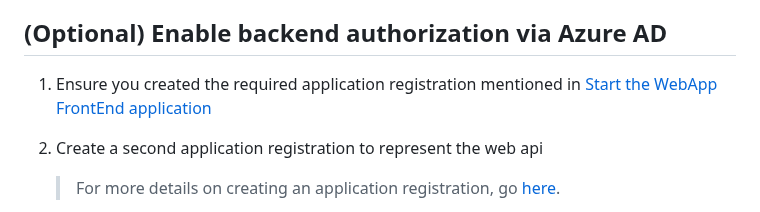
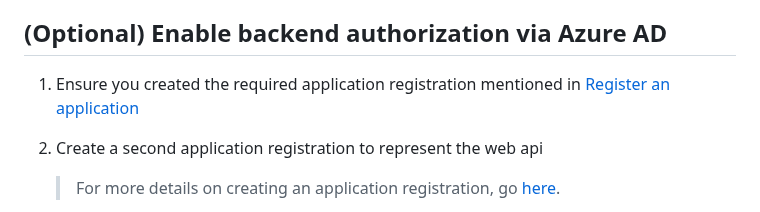
Before and after one commit to microsoft/chat-copilot, a Markdown page: README.md, the part around the change. GitHub-like rendering.

Commit message:
Fix app registration link in README (#142)
### Motivation and Context

<!-- Thank you for your contribution to the copilot-chat repo!
Please help reviewers and future users, providing the following
information:
  1. Why is this change required?
  2. What problem does it solve?
  3. What scenario does it contribute to?
  4. If it fixes an open issue, please link to the issue here.
-->

The link to the application registration section has become zombied.

### Description

<!-- Describe your changes, the overall approach, the underlying design.
These notes will help understanding how your code works. Thanks! -->

Re-targeted existing reference.

### Contribution Checklist

<!-- Before submitting this PR, please make sure: -->

- [x] The code builds clean without any errors or warnings
- [x] The PR follows the [Contribution
Guidelines](https://github.com/microsoft/copilot-chat/blob/main/CONTRIBUTING.md)
and the [pre-submission formatting
script](https://github.com/microsoft/copilot-chat/blob/main/CONTRIBUTING.md#development-scripts)
raises no violations
- [x] All unit tests pass, and I have added new tests where possible
- [x] I didn't break anyone :smile:

```diff
--- a/README.md
+++ b/README.md
@@ -141,7 +141,8 @@ You will need the following items to run the sample:
 
 ## (Optional) Enable backend authorization via Azure AD
 
-1. Ensure you created the required application registration mentioned in [Start the WebApp FrontEnd application](#start-the-webapp-frontend-application)
+1. Ensure you created the required application registration mentioned in [Register an application](#register-an-application)
+
 2. Create a second application registration to represent the web api
 
    > For more details on creating an application registration, go [here](https://learn.microsoft.com/en-us/azure/active-directory/develop/quickstart-register-app).
```
